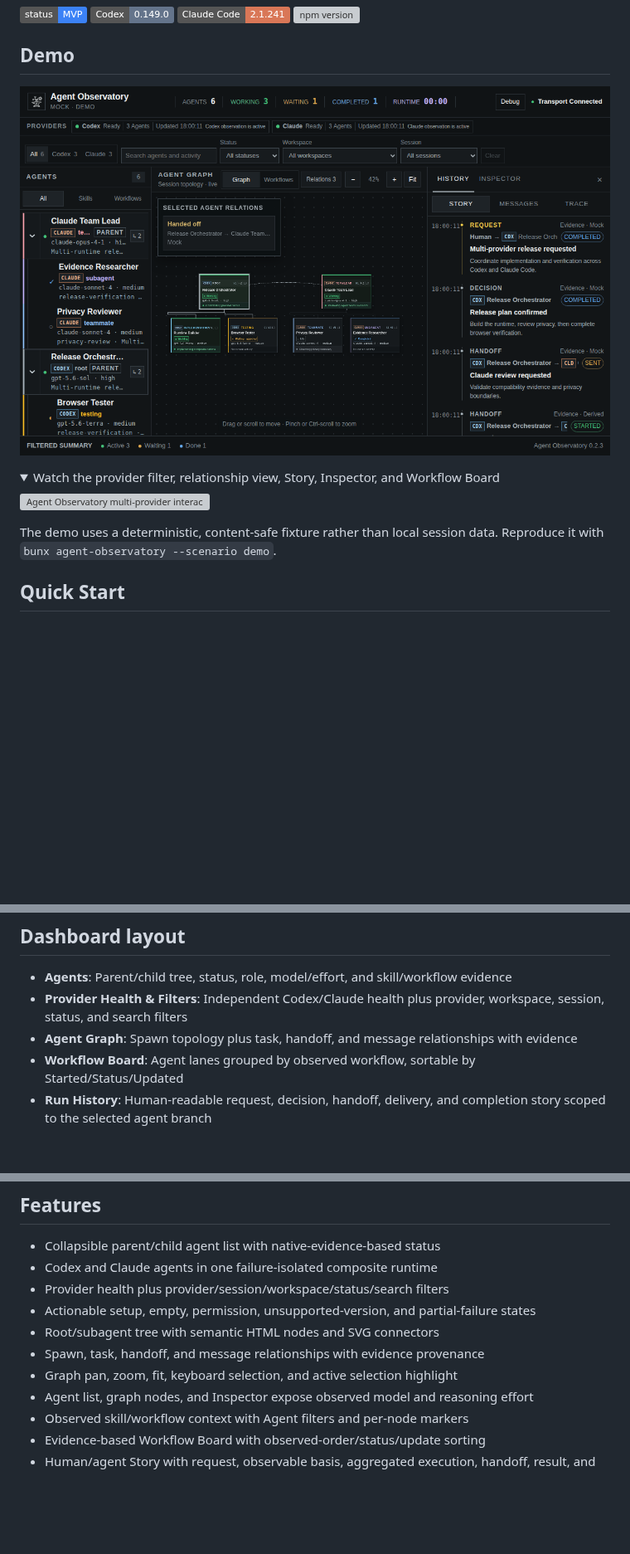
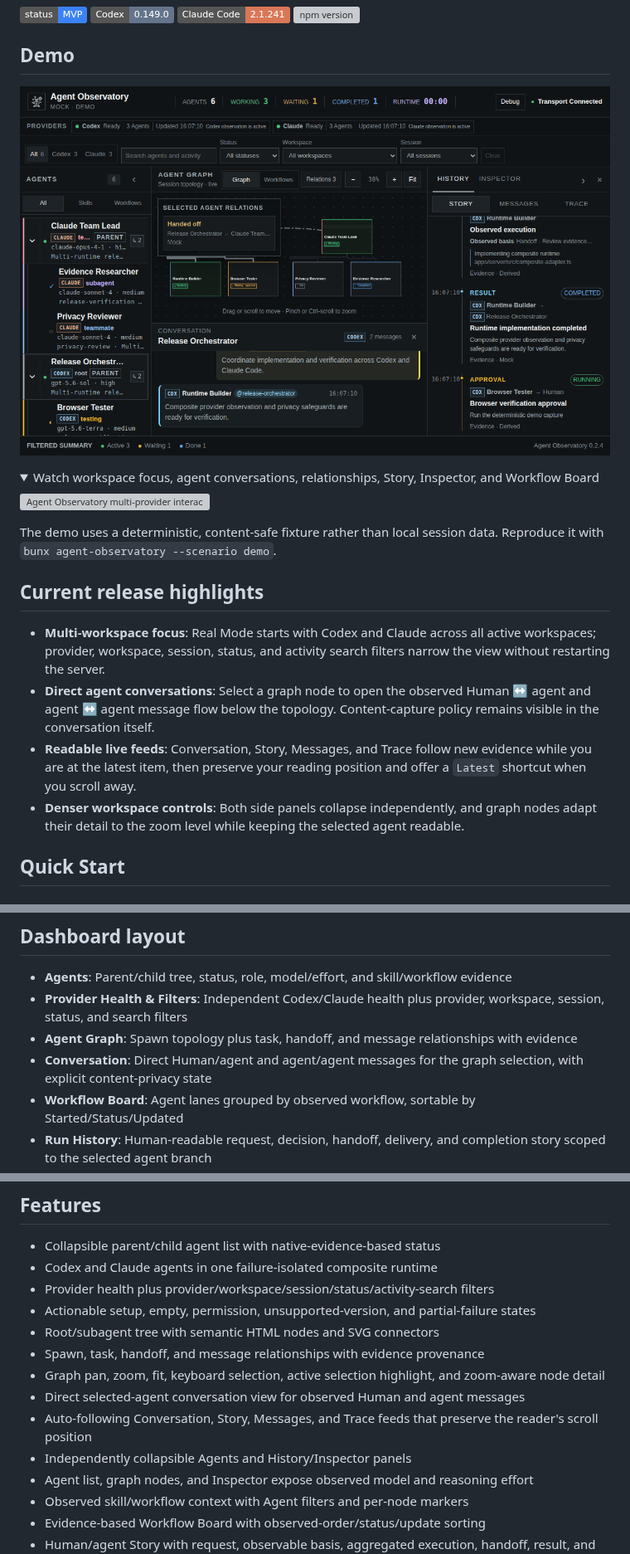
Before and after one commit to KamiJeong/agent-observatory, a Markdown page: README.md, 3 parts joined by grey strips. Shown at 83% size. GitHub-like rendering; pictures changed too: docs/assets/agent-observatory-demo.png; folded sections open; badges without logos; blank space fills up the shorter version; grey boxes are pictures that could not be loaded.

```diff
--- a/README.md
+++ b/README.md
@@ -32,6 +32,6 @@ are working in parallel:
 
 <details>
-<summary>Watch the provider filter, relationship view, Story, Inspector, and Workflow Board</summary>
+<summary>Watch workspace focus, agent conversations, relationships, Story, Inspector, and Workflow Board</summary>
 
 ![Agent Observatory multi-provider interaction demo](docs/assets/agent-observatory-demo.gif)
 
@@ -39,6 +39,21 @@ are working in parallel:
 
 The demo uses a deterministic, content-safe fixture rather than local session
 data. Reproduce it with `bunx agent-observatory --scenario demo`.
+
+## Current release highlights
+
+- **Multi-workspace focus**: Real Mode starts with Codex and Claude across all
+  active workspaces; provider, workspace, session, status, and activity search
+  filters narrow the view without restarting the server.
+- **Direct agent conversations**: Select a graph node to open the observed
+  Human ↔ agent and agent ↔ agent message flow below the topology.
+  Content-capture policy remains visible in the conversation itself.
+- **Readable live feeds**: Conversation, Story, Messages, and Trace follow new
+  evidence while you are at the latest item, then preserve your reading
+  position and offer a `Latest` shortcut when you scroll away.
+- **Denser workspace controls**: Both side panels collapse independently, and
+  graph nodes adapt their detail to the zoom level while keeping the selected
+  agent readable.
 
 ## Quick Start
 
@@ -147,6 +162,7 @@ bun run dev:real -- --cwd /absolute/path/to/project
 - **Agents**: Parent/child tree, status, role, model/effort, and skill/workflow evidence
 - **Provider Health & Filters**: Independent Codex/Claude health plus provider, workspace, session, status, and search filters
 - **Agent Graph**: Spawn topology plus task, handoff, and message relationships with evidence
+- **Conversation**: Direct Human/agent and agent/agent messages for the graph selection, with explicit content-privacy state
 - **Workflow Board**: Agent lanes grouped by observed workflow, sortable by Started/Status/Updated
 - **Run History**: Human-readable request, decision, handoff, delivery, and completion story scoped to the selected agent branch
 - **Trace**: Selected-branch low-level timeline with virtualized tool, command, file, test, and error filters
@@ -207,11 +223,14 @@ a bounded debug buffer, and unknown methods do not crash the dashboard.
 
 - Collapsible parent/child agent list with native-evidence-based status
 - Codex and Claude agents in one failure-isolated composite runtime
-- Provider health plus provider/session/workspace/status/search filters
+- Provider health plus provider/workspace/session/status/activity-search filters
 - Actionable setup, empty, permission, unsupported-version, and partial-failure states
 - Root/subagent tree with semantic HTML nodes and SVG connectors
 - Spawn, task, handoff, and message relationships with evidence provenance
-- Graph pan, zoom, fit, keyboard selection, and active selection highlight
+- Graph pan, zoom, fit, keyboard selection, active selection highlight, and zoom-aware node detail
+- Direct selected-agent conversation view for observed Human and agent messages
+- Auto-following Conversation, Story, Messages, and Trace feeds that preserve the reader's scroll position
+- Independently collapsible Agents and History/Inspector panels
 - Agent list, graph nodes, and Inspector expose observed model and reasoning effort
 - Observed skill/workflow context with Agent filters and per-node markers
 - Evidence-based Workflow Board with observed-order/status/update sorting
```
Also changed, not shown: other parts of README.md (+1 -1 lines), README.ko.md (+30 -10 lines), 2 other files.
